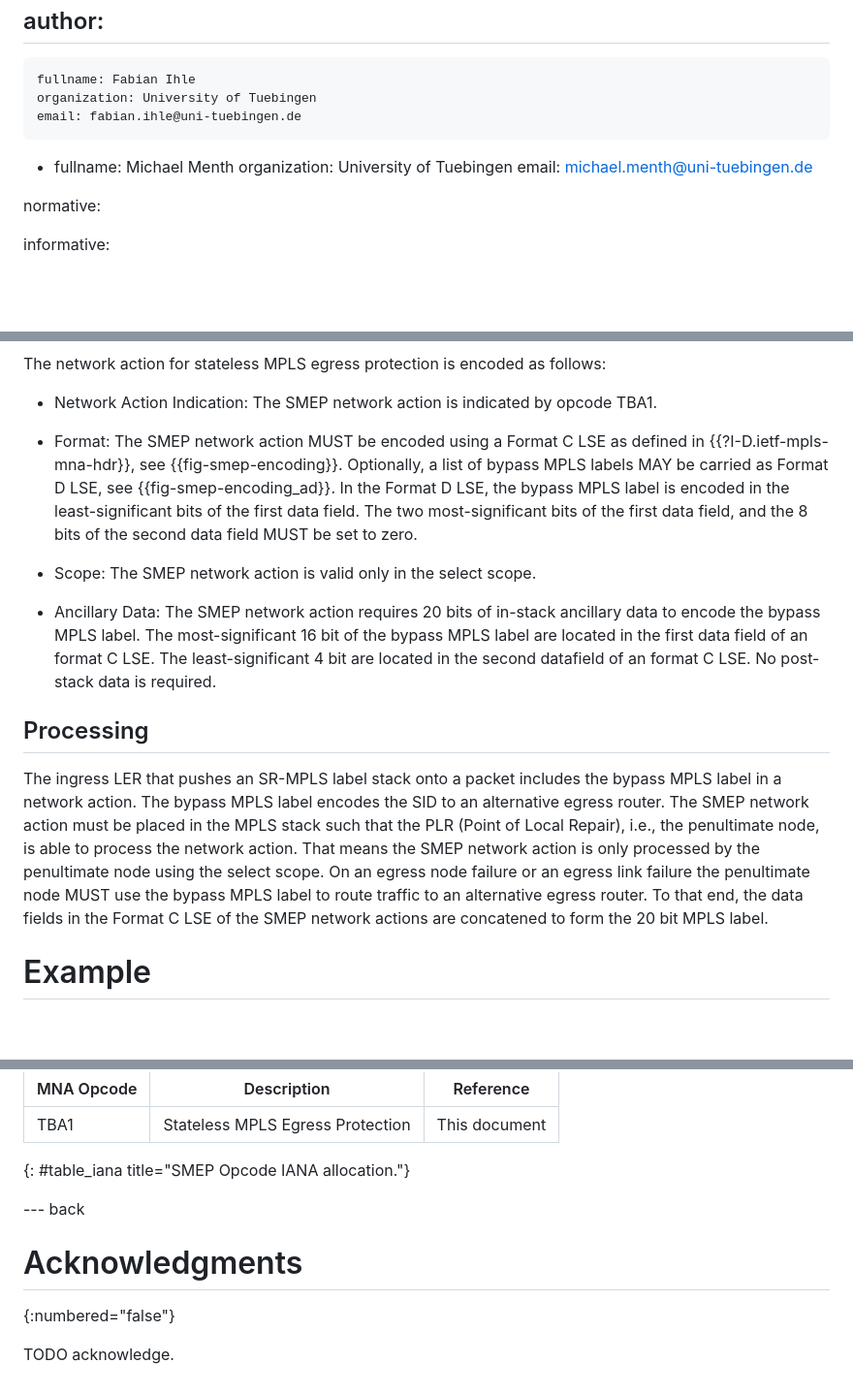
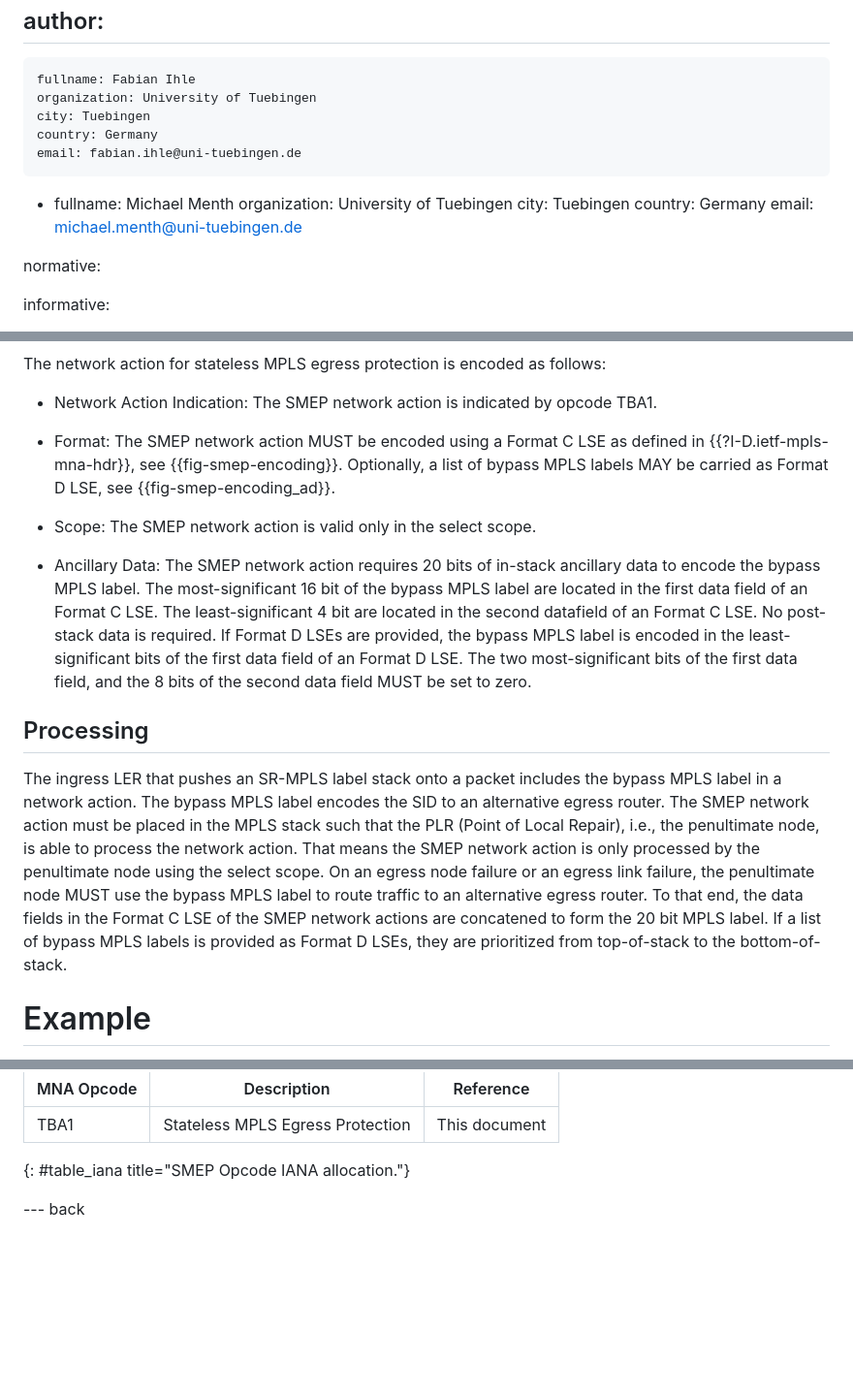
Before and after one commit to uni-tue-kn/mpls-mna-stateless-egress-protection, a Markdown page: draft-ihle-mpls-mna-stateless-egress-protection.md, 3 parts joined by grey strips. Shown: that part at 97% size. Drawn GitHub-style; blank space fills up the shorter version.

Commit message:
Update author address and category

```diff
--- a/draft-ihle-mpls-mna-stateless-egress-protection.md
+++ b/draft-ihle-mpls-mna-stateless-egress-protection.md
@@ -26,10 +26,14 @@ author:
  -
     fullname: Fabian Ihle
     organization: University of Tuebingen
+    city: Tuebingen
+    country: Germany
     email: fabian.ihle@uni-tuebingen.de
  -
     fullname: Michael Menth
     organization: University of Tuebingen
+    city: Tuebingen
+    country: Germany
     email: michael.menth@uni-tuebingen.de
 
 normative:
@@ -95,11 +99,11 @@ The network action for stateless MPLS egress protection is encoded as follows:
 
 - Network Action Indication: The SMEP network action is indicated by opcode TBA1.
 
-- Format: The SMEP network action MUST be encoded using a Format C LSE as defined in {{?I-D.ietf-mpls-mna-hdr}}, see {{fig-smep-encoding}}. Optionally, a list of bypass MPLS labels MAY be carried as Format D LSE, see {{fig-smep-encoding_ad}}. In the Format D LSE, the bypass MPLS label is encoded in the least-significant bits of the first data field. The two most-significant bits of the first data field, and the 8 bits of the second data field MUST be set to zero.
+- Format: The SMEP network action MUST be encoded using a Format C LSE as defined in {{?I-D.ietf-mpls-mna-hdr}}, see {{fig-smep-encoding}}. Optionally, a list of bypass MPLS labels MAY be carried as Format D LSE, see {{fig-smep-encoding_ad}}.
 
 - Scope: The SMEP network action is valid only in the select scope.
 
-- Ancillary Data: The SMEP network action requires 20 bits of in-stack ancillary data to encode the bypass MPLS label. The most-significant 16 bit of the bypass MPLS label are located in the first data field of an format C LSE. The least-significant 4 bit are located in the second datafield of an format C LSE. No post-stack data is required.
+- Ancillary Data: The SMEP network action requires 20 bits of in-stack ancillary data to encode the bypass MPLS label. The most-significant 16 bit of the bypass MPLS label are located in the first data field of an Format C LSE. The least-significant 4 bit are located in the second datafield of an Format C LSE. No post-stack data is required. If Format D LSEs are provided, the bypass MPLS label is encoded in the least-significant bits of the first data field of an Format D LSE. The two most-significant bits of the first data field, and the 8 bits of the second data field MUST be set to zero.
 
 ## Processing
 
@@ -107,8 +111,9 @@ The ingress LER that pushes an SR-MPLS label stack onto a packet includes the by
 The bypass MPLS label encodes the SID to an alternative egress router.
 The SMEP network action must be placed in the MPLS stack such that the PLR (Point of Local Repair), i.e., the penultimate node, is able to process the network action.
 That means the SMEP network action is only processed by the penultimate node using the select scope.
-On an egress node failure or an egress link failure the penultimate node MUST use the bypass MPLS label to route traffic to an alternative egress router.
+On an egress node failure or an egress link failure, the penultimate node MUST use the bypass MPLS label to route traffic to an alternative egress router.
 To that end, the data fields in the Format C LSE of the SMEP network actions are concatened to form the 20 bit MPLS label.
+If a list of bypass MPLS labels is provided as Format D LSEs, they are prioritized from top-of-stack to the bottom-of-stack.
 
 # Example
 
@@ -148,8 +153,3 @@ This document requests that IANA allocates a new codepoint with the name "Statel
 
 
 --- back
-
-# Acknowledgments
-{:numbered="false"}
-
-TODO acknowledge.
```
Also changed, not shown: other parts of draft-ihle-mpls-mna-stateless-egress-protection.md (+1 -1 lines).
